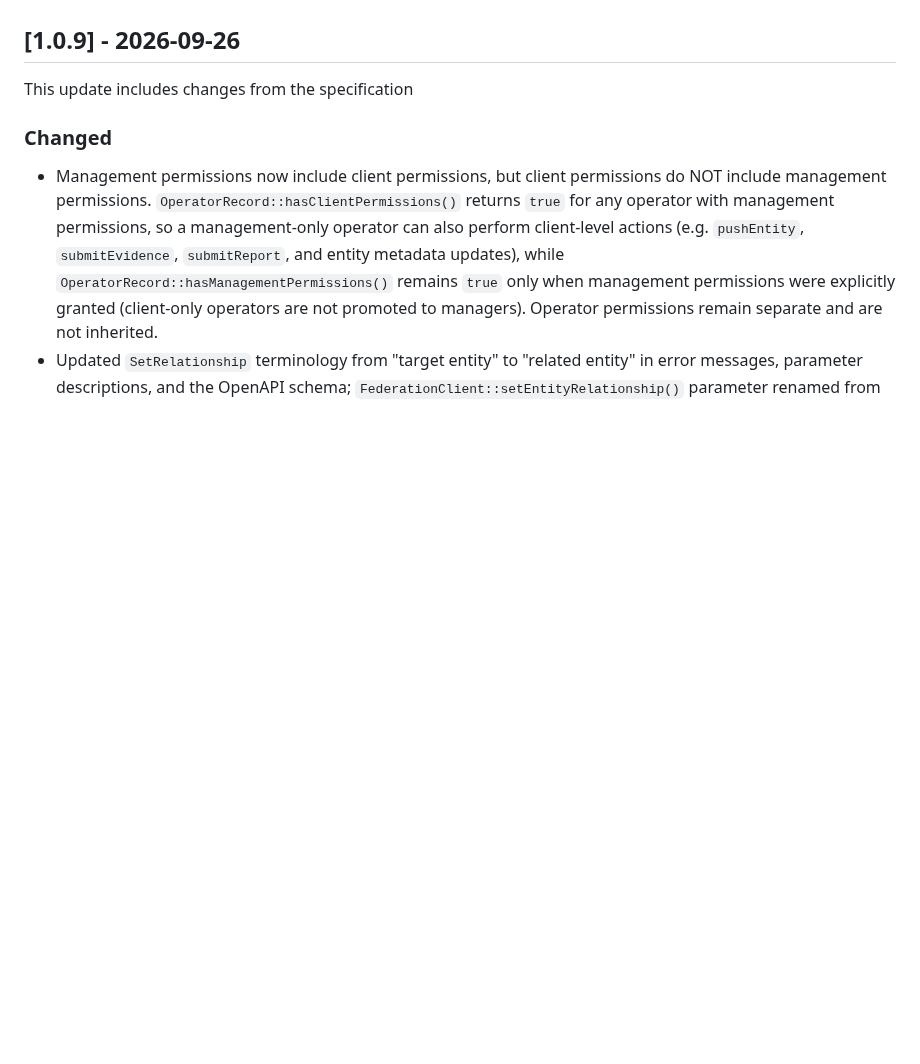
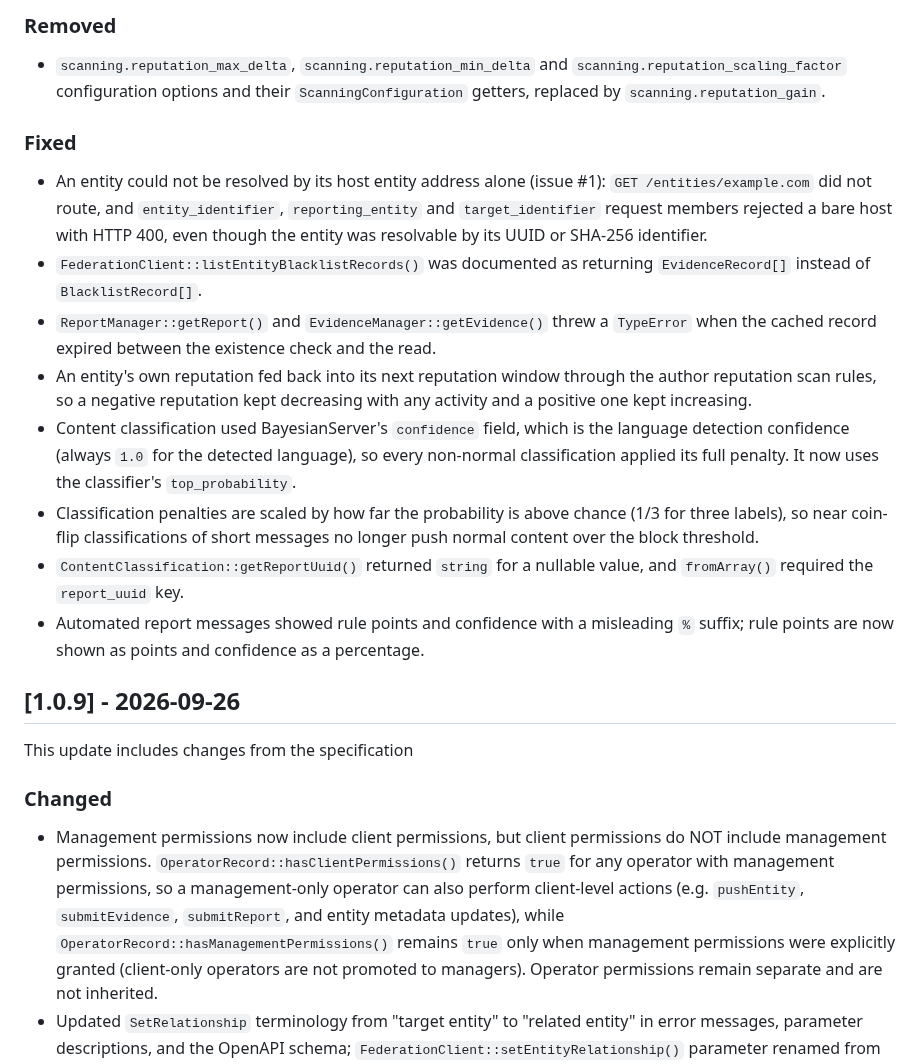
Before and after one commit to nosial/FederationLib, a Markdown page: CHANGELOG.md, the part around one of its changes. GitHub-like rendering; blank space fills up the shorter version.

```diff
--- a/CHANGELOG.md
+++ b/CHANGELOG.md
@@ -11,3 +49,26 @@ This is an ongoing update
+### Removed
+ - `scanning.reputation_max_delta`, `scanning.reputation_min_delta` and `scanning.reputation_scaling_factor`
+   configuration options and their `ScanningConfiguration` getters, replaced by `scanning.reputation_gain`.
+
+### Fixed
+ - An entity could not be resolved by its host entity address alone (issue #1): `GET /entities/example.com` did not
+   route, and `entity_identifier`, `reporting_entity` and `target_identifier` request members rejected a bare host
+   with HTTP 400, even though the entity was resolvable by its UUID or SHA-256 identifier.
+ - `FederationClient::listEntityBlacklistRecords()` was documented as returning `EvidenceRecord[]` instead of
+   `BlacklistRecord[]`.
+ - `ReportManager::getReport()` and `EvidenceManager::getEvidence()` threw a `TypeError` when the cached record expired
+   between the existence check and the read.
+ - An entity's own reputation fed back into its next reputation window through the author reputation scan rules, so
+   a negative reputation kept decreasing with any activity and a positive one kept increasing.
+ - Content classification used BayesianServer's `confidence` field, which is the language detection confidence (always
+   `1.0` for the detected language), so every non-normal classification applied its full penalty. It now uses the
+   classifier's `top_probability`.
+ - Classification penalties are scaled by how far the probability is above chance (1/3 for three labels), so near
+   coin-flip classifications of short messages no longer push normal content over the block threshold.
+ - `ContentClassification::getReportUuid()` returned `string` for a nullable value, and `fromArray()` required the
+   `report_uuid` key.
+ - Automated report messages showed rule points and confidence with a misleading `%` suffix; rule points are now shown as
+   points and confidence as a percentage.
 
 
 ## [1.0.9] - 2026-09-26
```
Also changed, not shown: other parts of CHANGELOG.md (+40 -2 lines).
